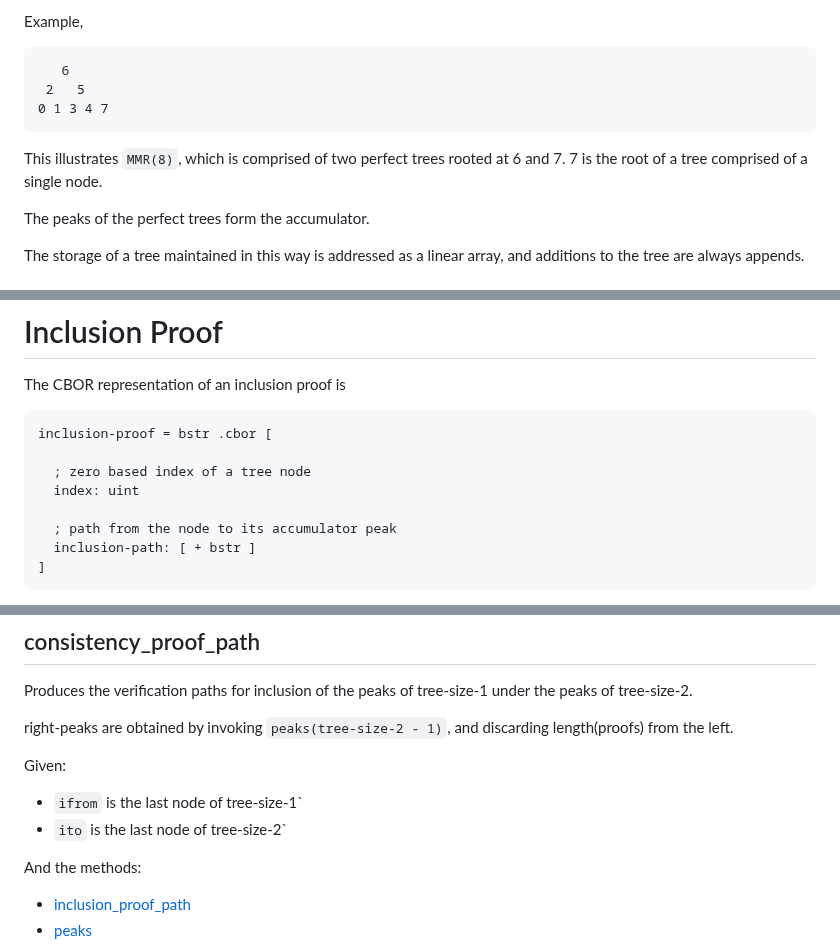
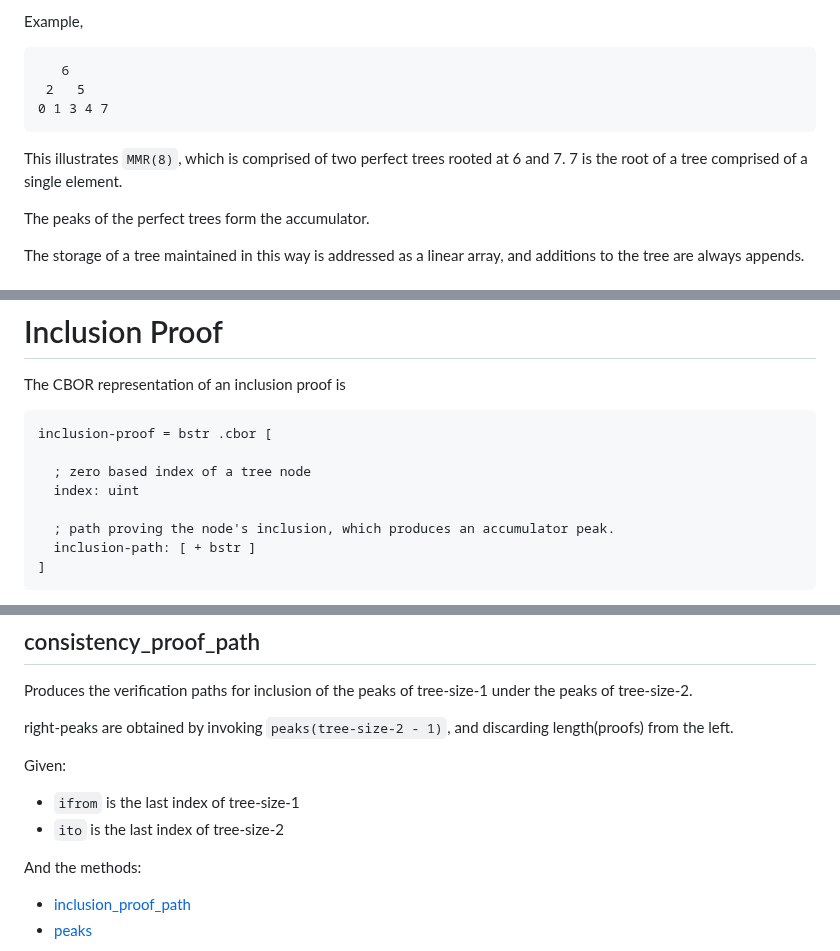
Before and after one commit to robinbryce/draft-bryce-cose-merkle-mountain-range-proofs, a Markdown page: draft-bryce-cose-merkle-mountain-range-proofs.md, 3 parts joined by grey strips. GitHub-like rendering.

Commit message:
minor edits prior to submision

```diff
--- a/draft-bryce-cose-merkle-mountain-range-proofs.md
+++ b/draft-bryce-cose-merkle-mountain-range-proofs.md
@@ -49,7 +49,7 @@ Example,
     0 1 3 4 7
 
 This illustrates `MMR(8)`, which is comprised of two perfect trees rooted at 6 and 7.
-7 is the root of a tree comprised of a single node.
+7 is the root of a tree comprised of a single element.
 
 The peaks of the perfect trees form the accumulator.
 
@@ -82,7 +82,7 @@ inclusion-proof = bstr .cbor [
   ; zero based index of a tree node
   index: uint
 
-  ; path from the node to its accumulator peak
+  ; path proving the node's inclusion, which produces an accumulator peak.
   inclusion-path: [ + bstr ]
 ]
 ~~~~
@@ -300,8 +300,8 @@ right-peaks are obtained by invoking `peaks(tree-size-2 - 1)`, and discarding le
 
 Given:
 
-- `ifrom` is the last node of tree-size-1`
-- `ito` is the last node of tree-size-2`
+- `ifrom` is the last index of tree-size-1
+- `ito` is the last index of tree-size-2
 
 And the methods:
 
```
Also changed, not shown: other parts of draft-bryce-cose-merkle-mountain-range-proofs.md (+1 -1 lines).
